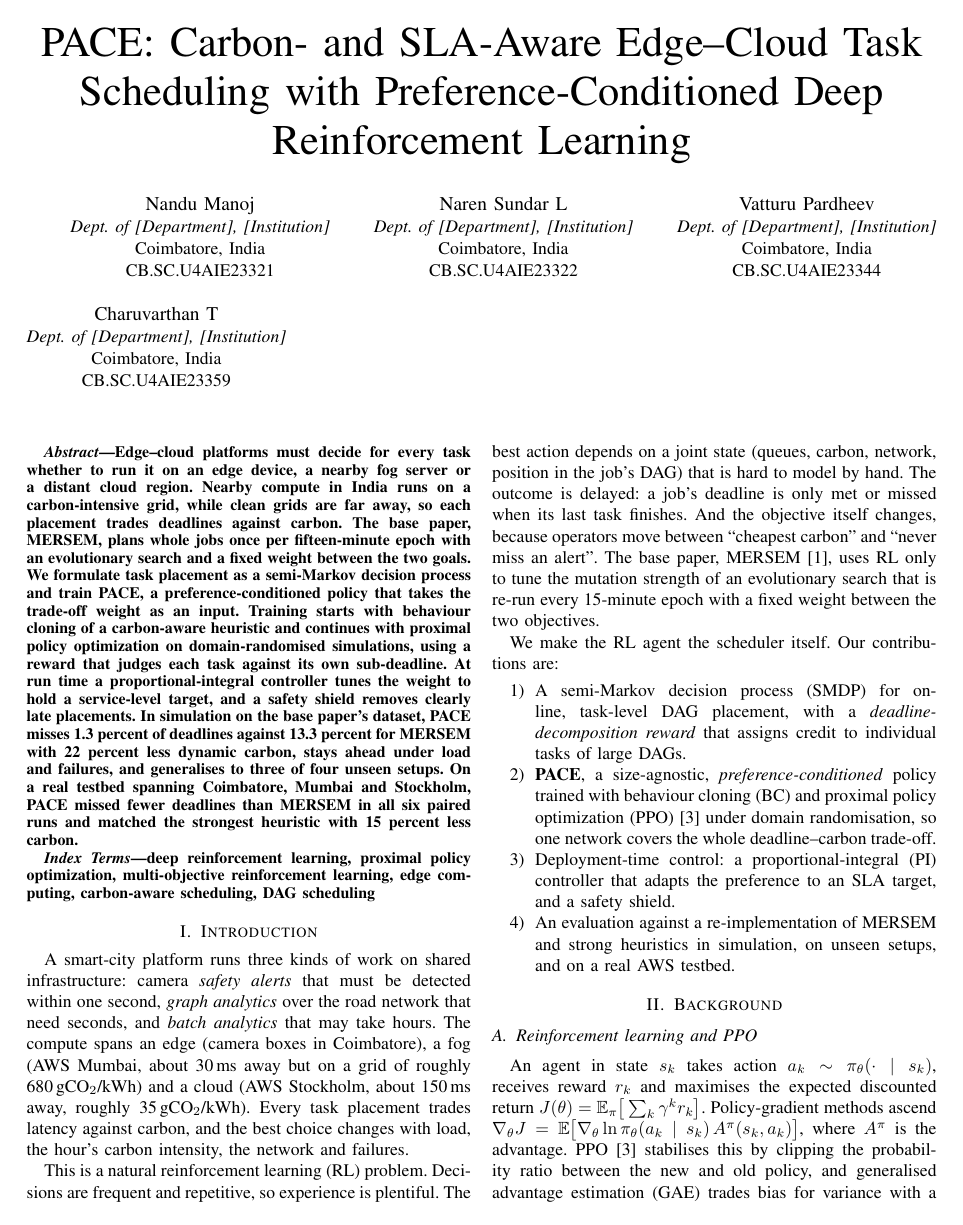
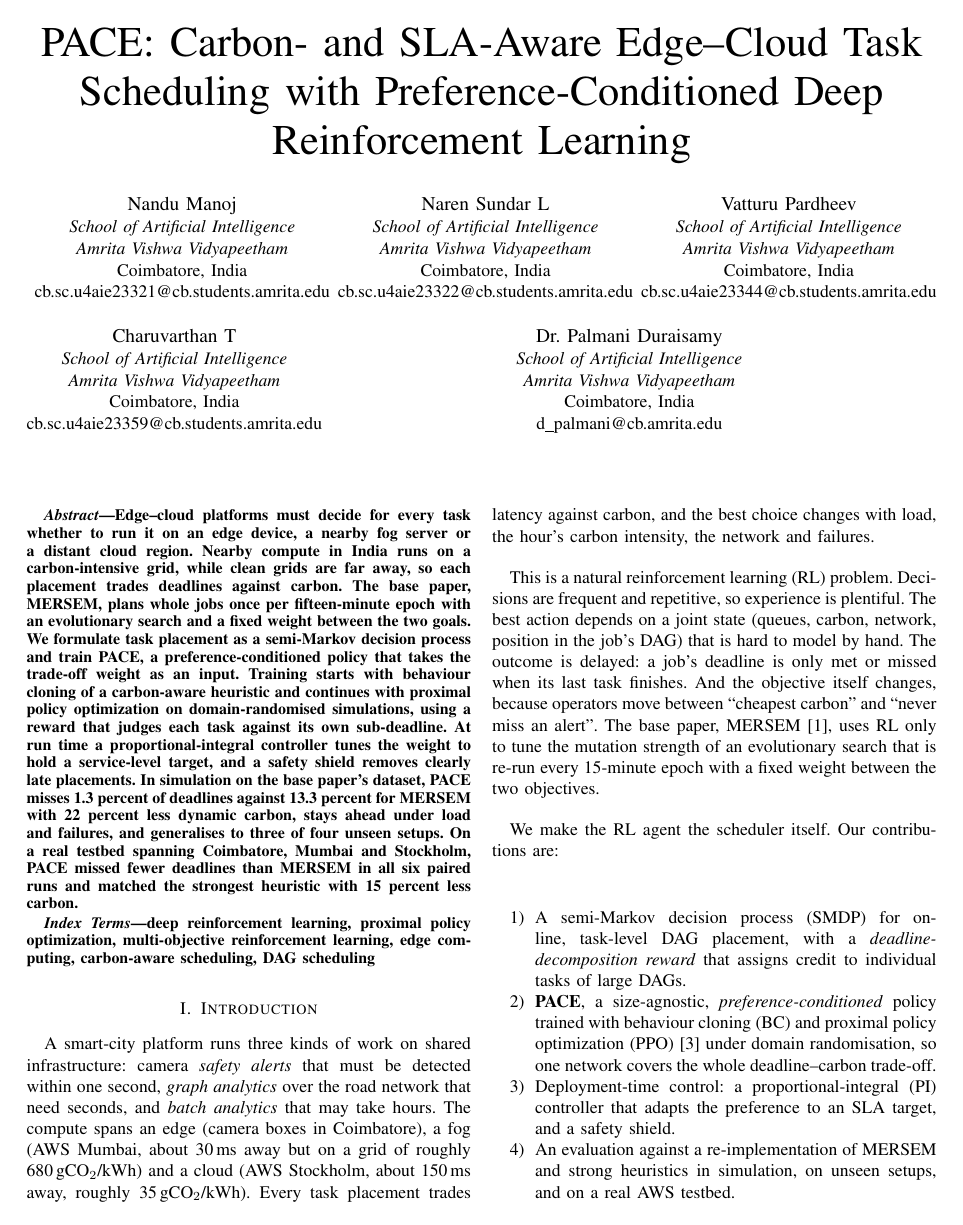
Before and after one commit to p-art-dheev/RL-Project, a LaTeX paper (report/ieee/main.tex): page 1 of 6. Compiled offline with pdfLaTeX.

Commit message:
IEEE report: authors with Amrita emails and affiliation, guide as fifth author; EFT removed from the real-testbed plot

```diff
--- a/report/ieee/main.tex
+++ b/report/ieee/main.tex
@@ -22,25 +22,26 @@
   arr/.style={-{Stealth[length=2mm]},semithick},
 }
 
-% ------------------------------------------------------------------ edit if needed
-\newcommand{\affil}{\textit{Dept. of [Department], [Institution]}\\Coimbatore, India}
-% ----------------------------------------------------------------------------------
+\newcommand{\affil}{\textit{School of Artificial Intelligence}\\\textit{Amrita Vishwa Vidyapeetham}\\Coimbatore, India}
 
 \begin{document}
 
 \title{PACE: Carbon- and SLA-Aware Edge--Cloud Task Scheduling with Preference-Conditioned Deep Reinforcement Learning}
 
 \author{\IEEEauthorblockN{Nandu Manoj}
-\IEEEauthorblockA{\affil \\ CB.SC.U4AIE23321}
+\IEEEauthorblockA{\affil \\ cb.sc.u4aie23321@cb.students.amrita.edu}
 \and
 \IEEEauthorblockN{Naren Sundar L}
-\IEEEauthorblockA{\affil \\ CB.SC.U4AIE23322}
+\IEEEauthorblockA{\affil \\ cb.sc.u4aie23322@cb.students.amrita.edu}
 \and
 \IEEEauthorblockN{Vatturu Pardheev}
-\IEEEauthorblockA{\affil \\ CB.SC.U4AIE23344}
+\IEEEauthorblockA{\affil \\ cb.sc.u4aie23344@cb.students.amrita.edu}
 \and
 \IEEEauthorblockN{Charuvarthan T}
-\IEEEauthorblockA{\affil \\ CB.SC.U4AIE23359}
+\IEEEauthorblockA{\affil \\ cb.sc.u4aie23359@cb.students.amrita.edu}
+\and
+\IEEEauthorblockN{Dr.\ Palmani Duraisamy}
+\IEEEauthorblockA{\affil \\ d\_palmani@cb.amrita.edu}
 }
 
 \maketitle
```
Also changed, not shown: report/ieee/figures/real.png, report/ieee/main.tex (3 more changed lines), 1 other file.
